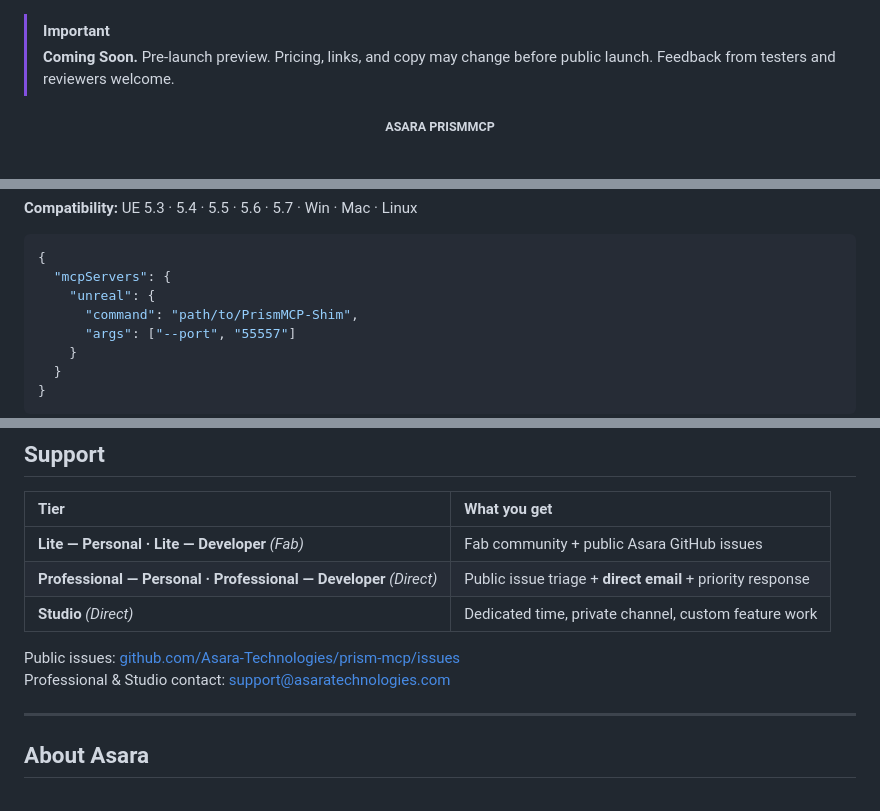
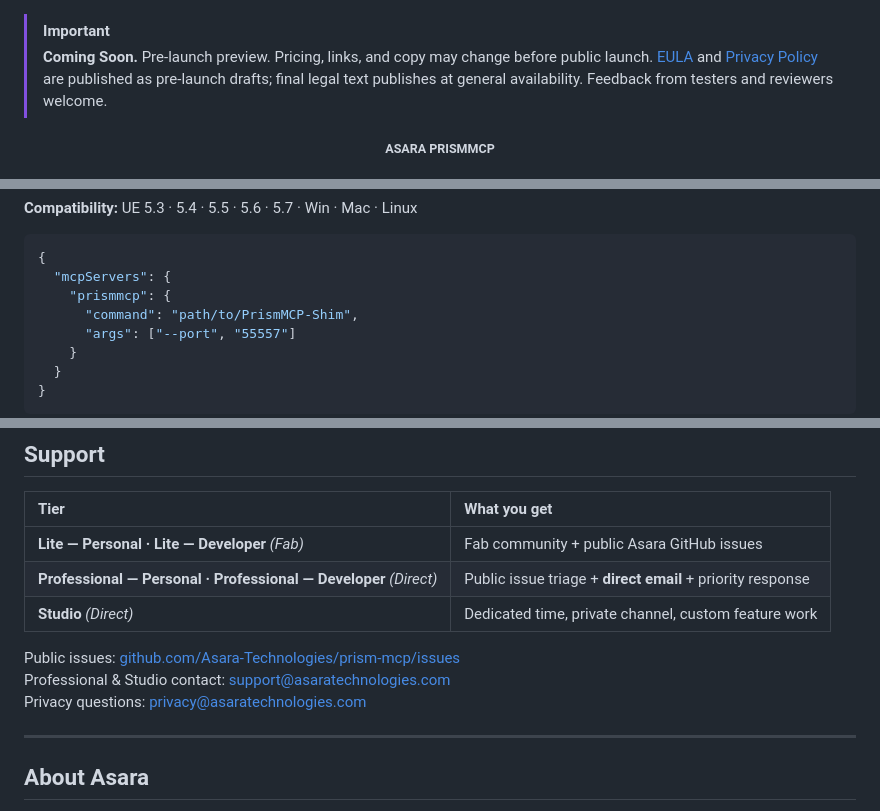
Before and after one commit to Asara-Technologies/prism-mcp, a Markdown page: README.md, 3 parts joined by grey strips. GitHub-like rendering.

````diff
--- a/README.md
+++ b/README.md
@@ -6,7 +6,7 @@
 -->
 
 > [!IMPORTANT]
-> **Coming Soon.** Pre-launch preview. Pricing, links, and copy may change before public launch. Feedback from testers and reviewers welcome.
+> **Coming Soon.** Pre-launch preview. Pricing, links, and copy may change before public launch. [EULA](EULA.md) and [Privacy Policy](PRIVACY.md) are published as pre-launch drafts; final legal text publishes at general availability. Feedback from testers and reviewers welcome.
 
 <div align="center">
 
@@ -470,7 +470,7 @@ Up and running in under 5 minutes.
 ```json
 {
   "mcpServers": {
-    "unreal": {
+    "prismmcp": {
       "command": "path/to/PrismMCP-Shim",
       "args": ["--port", "55557"]
     }
@@ -491,7 +491,8 @@ API reference ships inside the plugin install. Setup guides and workflow recipes
 | **Studio** *(Direct)* | Dedicated time, private channel, custom feature work |
 
 Public issues: [github.com/Asara-Technologies/prism-mcp/issues][issues]<br/>
-Professional & Studio contact: [support@asaratechnologies.com][support]
+Professional & Studio contact: [support@asaratechnologies.com][support]<br/>
+Privacy questions: [privacy@asaratechnologies.com][privacy-email]
 
 [issues]: https://github.com/Asara-Technologies/prism-mcp/issues
 [support]: mailto:support@asaratechnologies.com
````
Also changed, not shown: other parts of README.md (+3 -2 lines), EULA.md (added, +140 -0 lines), PRIVACY.md (added, +172 -0 lines).
